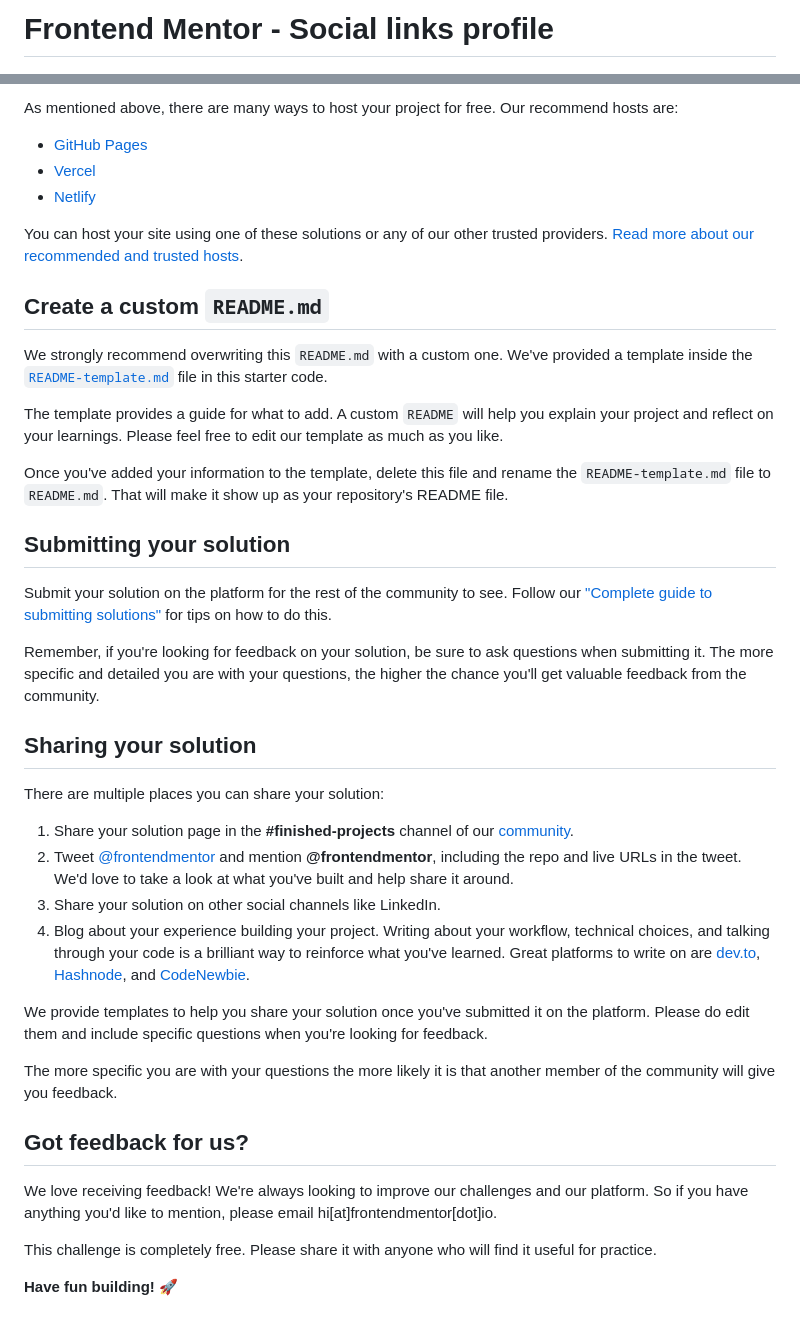
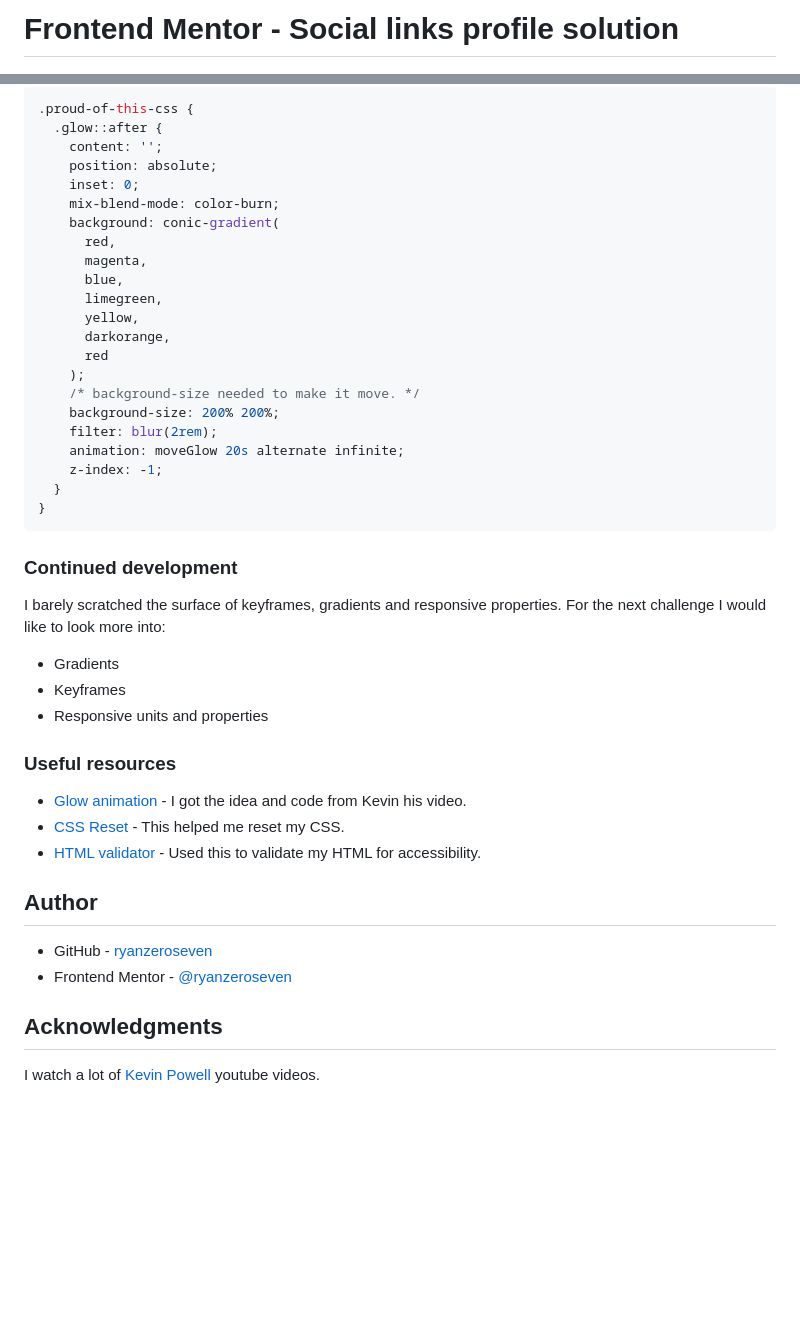
Before and after one commit to ryanzeroseven/fem-social-links-profile, a Markdown page: README.md, 2 parts joined by grey strips. Rendered like a GitHub page; blank space fills up the shorter version.

````diff
--- a/README.md
+++ b/README.md
@@ -1,4 +1,4 @@
-# Frontend Mentor - Social links profile
+# Frontend Mentor - Social links profile solution
 
 ![Design preview for the Social links profile coding challenge](./design/desktop-preview.jpg)
 
@@ -51,43 +62,48 @@ Feel free to use any workflow that you feel comfortable with. Below is a suggest
 
-As mentioned above, there are many ways to host your project for free. Our recommend hosts are:
+```css
+.proud-of-this-css {
+  .glow::after {
+    content: '';
+    position: absolute;
+    inset: 0;
+    mix-blend-mode: color-burn;
+    background: conic-gradient(
+      red,
+      magenta,
+      blue,
+      limegreen,
+      yellow,
+      darkorange,
+      red
+    );
+    /* background-size needed to make it move. */
+    background-size: 200% 200%;
+    filter: blur(2rem);
+    animation: moveGlow 20s alternate infinite;
+    z-index: -1;
+  }
+}
+```
 
-- [GitHub Pages](https://pages.github.com/)
-- [Vercel](https://vercel.com/)
-- [Netlify](https://www.netlify.com/)
+### Continued development
 
-You can host your site using one of these solutions or any of our other trusted providers. [Read more about our recommended and trusted hosts](https://medium.com/frontend-mentor/frontend-mentor-trusted-hosting-providers-bf000dfebe).
+I barely scratched the surface of keyframes, gradients and responsive properties. For the next challenge I would like to look more into:
 
-## Create a custom `README.md`
+- Gradients
+- Keyframes
+- Responsive units and properties
 
-We strongly recommend overwriting this `README.md` with a custom one. We've provided a template inside the [`README-template.md`](./README-template.md) file in this starter code.
+### Useful resources
 
-The template provides a guide for what to add. A custom `README` will help you explain your project and reflect on your learnings. Please feel free to edit our template as much as you like.
+- [Glow animation](https://youtu.be/VqSz7myU5iE?si=8L9SeYPqhx7GoC9c) - I got the idea and code from Kevin his video.
+- [CSS Reset](https://codepen.io/kevinpowell/pen/abMdOpp) - This helped me reset my CSS.
+- [HTML validator](https://validator.w3.org/nu/) - Used this to validate my HTML for accessibility.
 
-Once you've added your information to the template, delete this file and rename the `README-template.md` file to `README.md`. That will make it show up as your repository's README file.
+## Author
 
-## Submitting your solution
+- GitHub - [ryanzeroseven](https://github.com/ryanzeroseven)
+- Frontend Mentor - [@ryanzeroseven](https://www.frontendmentor.io/profile/ryanzeroseven)
 
-Submit your solution on the platform for the rest of the community to see. Follow our ["Complete guide to submitting solutions"](https://medium.com/frontend-mentor/a-complete-guide-to-submitting-solutions-on-frontend-mentor-ac6384162248) for tips on how to do this.
+## Acknowledgments
 
-Remember, if you're looking for feedback on your solution, be sure to ask questions when submitting it. The more specific and detailed you are with your questions, the higher the chance you'll get valuable feedback from the community.
-
-## Sharing your solution
-
-There are multiple places you can share your solution:
-
-1. Share your solution page in the **#finished-projects** channel of our [community](https://www.frontendmentor.io/community).
-2. Tweet [@frontendmentor](https://twitter.com/frontendmentor) and mention **@frontendmentor**, including the repo and live URLs in the tweet. We'd love to take a look at what you've built and help share it around.
-3. Share your solution on other social channels like LinkedIn.
-4. Blog about your experience building your project. Writing about your workflow, technical choices, and talking through your code is a brilliant way to reinforce what you've learned. Great platforms to write on are [dev.to](https://dev.to/), [Hashnode](https://hashnode.com/), and [CodeNewbie](https://community.codenewbie.org/).
-
-We provide templates to help you share your solution once you've submitted it on the platform. Please do edit them and include specific questions when you're looking for feedback.
-
-The more specific you are with your questions the more likely it is that another member of the community will give you feedback.
-
-## Got feedback for us?
-
-We love receiving feedback! We're always looking to improve our challenges and our platform. So if you have anything you'd like to mention, please email hi[at]frontendmentor[dot]io.
-
-This challenge is completely free. Please share it with anyone who will find it useful for practice.
-
-**Have fun building!** 🚀
+I watch a lot of [Kevin Powell](https://www.kevinpowell.co/) youtube videos.
````
Also changed, not shown: other parts of README.md (+37 -26 lines), README-template.md (deleted, +0 -110 lines), screenshot-social-links-profile-mobile.jpg (added), screenshot-social-links-profile.jpg (added).
